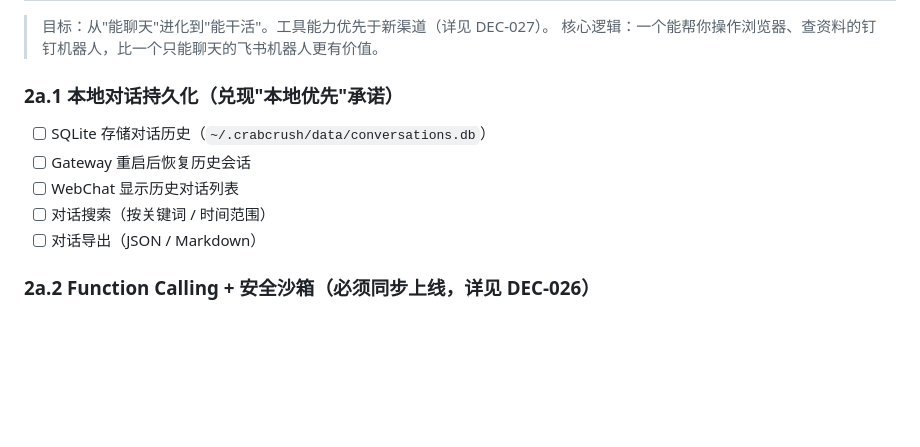
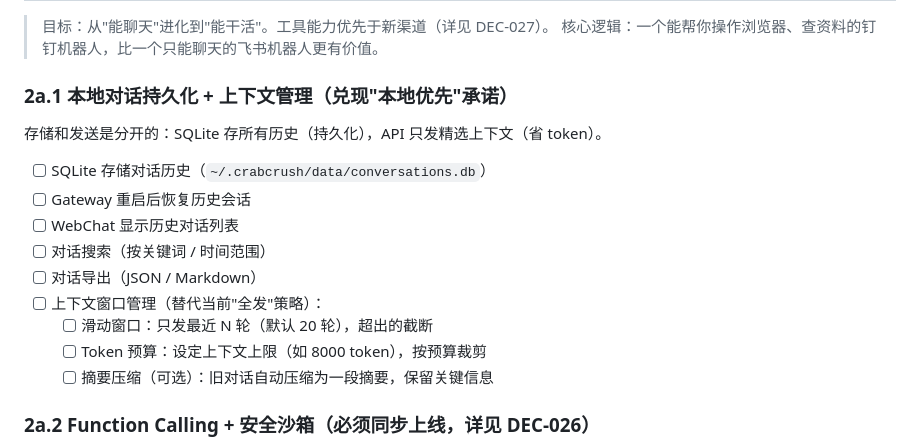
Before and after one commit to CrabCrush/CrabCrush, a Markdown page: docs/ROADMAP.md, the part around the change. Drawn GitHub-style; blank space fills up the shorter version.

Commit message:
docs: add context window management to Phase 2a.1 roadmap
- Sliding window (last N turns), token budget, summary compression

- Clarify that storage (SQLite) and API context are separate concerns

Co-authored-by: Cursor <cursoragent@cursor.com>

```diff
--- a/docs/ROADMAP.md
+++ b/docs/ROADMAP.md
@@ -113,12 +113,19 @@ Phase 0 (当前)   Phase 1        Phase 2a       Phase 2b       Phase 2c       P
 > 目标：从"能聊天"进化到"能干活"。工具能力优先于新渠道（详见 DEC-027）。
 > 核心逻辑：一个能帮你操作浏览器、查资料的钉钉机器人，比一个只能聊天的飞书机器人更有价值。
 
-### 2a.1 本地对话持久化（兑现"本地优先"承诺）
+### 2a.1 本地对话持久化 + 上下文管理（兑现"本地优先"承诺）
+
+存储和发送是分开的：SQLite 存所有历史（持久化），API 只发精选上下文（省 token）。
+
 - [ ] SQLite 存储对话历史（`~/.crabcrush/data/conversations.db`）
 - [ ] Gateway 重启后恢复历史会话
 - [ ] WebChat 显示历史对话列表
 - [ ] 对话搜索（按关键词 / 时间范围）
 - [ ] 对话导出（JSON / Markdown）
+- [ ] 上下文窗口管理（替代当前"全发"策略）：
+  - [ ] 滑动窗口：只发最近 N 轮（默认 20 轮），超出的截断
+  - [ ] Token 预算：设定上下文上限（如 8000 token），按预算裁剪
+  - [ ] 摘要压缩（可选）：旧对话自动压缩为一段摘要，保留关键信息
 
 ### 2a.2 Function Calling + 安全沙箱（必须同步上线，详见 DEC-026）
 - [ ] Function Calling 协议支持（基于模型能力探测）
```
